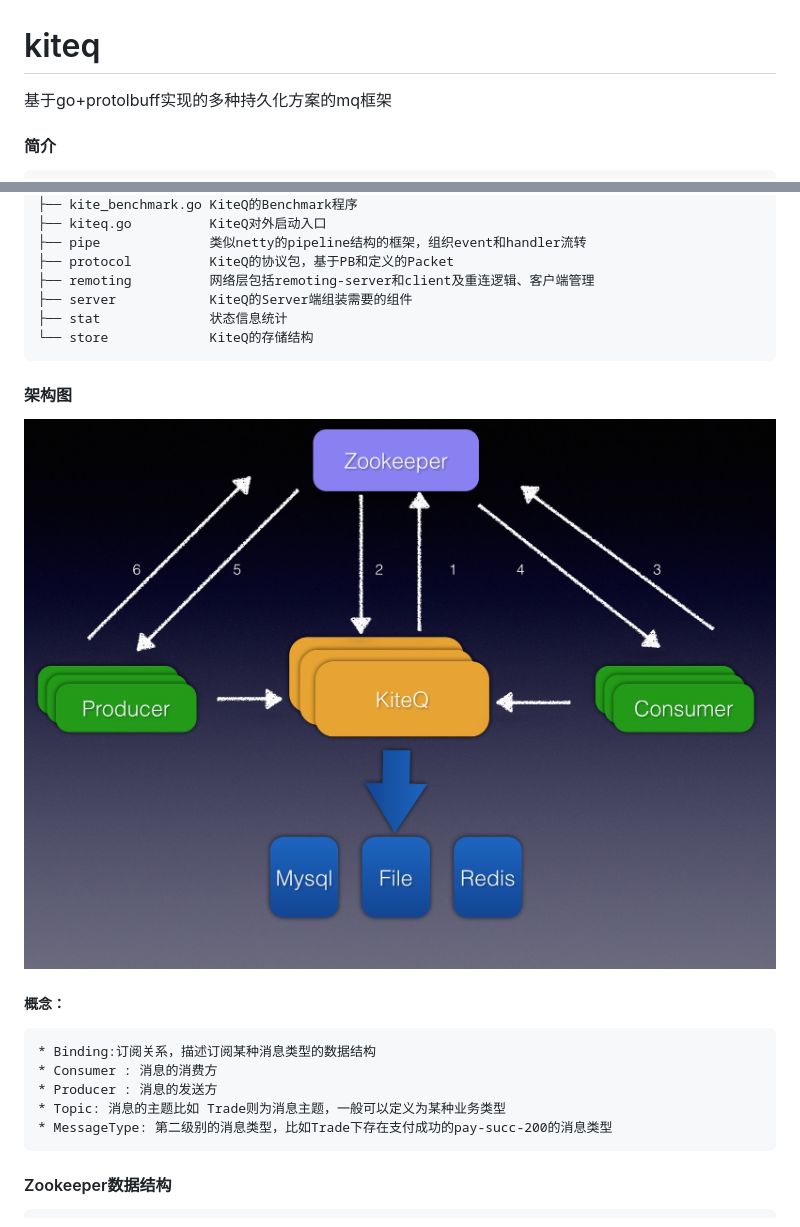
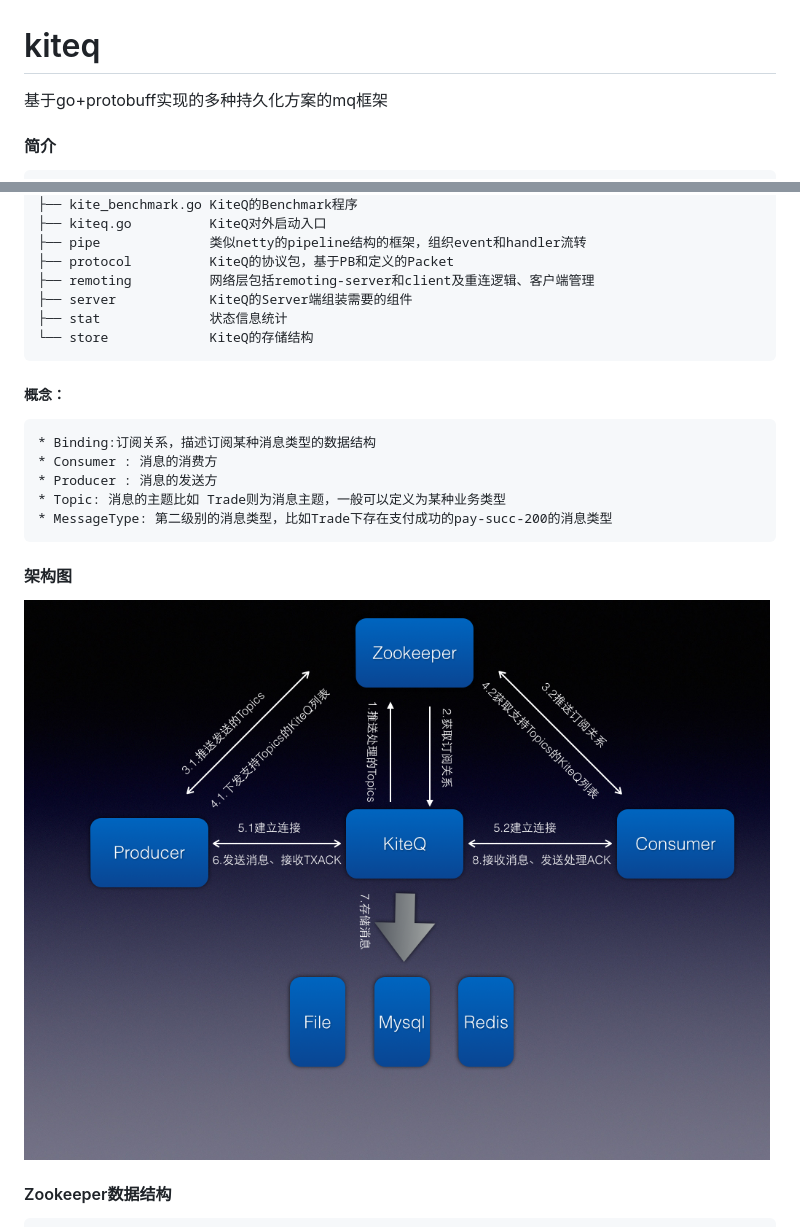
Before and after one commit to blackbeans/kiteq, a Markdown page: README.md, 2 parts joined by grey strips. GitHub-like rendering; pictures changed too: doc/arch.png (deleted), doc/kiteq.002.png (added).

Commit message:
修改markdown 	modified:   README.md 	deleted:    doc/arch.png 	new file:   doc/kiteq.001.png 	new file:   doc/kiteq.002.png

```diff
--- a/README.md
+++ b/README.md
@@ -1,7 +1,7 @@
 kiteq
 =======
 
-基于go+protolbuff实现的多种持久化方案的mq框架
+基于go+protobuff实现的多种持久化方案的mq框架
 
 #### 简介
     * 基于zk维护发送方、订阅方、broker订阅发送关系、支持水平、垂直方面的扩展
@@ -27,8 +27,6 @@ kiteq
     ├── stat              状态信息统计
     └── store             KiteQ的存储结构
 
-#### 架构图
-  ![image](./doc/arch.png)
 ##### 概念：
 
     * Binding:订阅关系，描述订阅某种消息类型的数据结构
@@ -36,6 +34,9 @@ kiteq
     * Producer : 消息的发送方
     * Topic: 消息的主题比如 Trade则为消息主题，一般可以定义为某种业务类型
     * MessageType: 第二级别的消息类型，比如Trade下存在支付成功的pay-succ-200的消息类型
+
+#### 架构图
+  ![image](./doc/kiteq.002.png)
 
 #### Zookeeper数据结构
         KiteServer : /kiteq/server/${topic}/ip:port
```
Also changed, not shown: doc/kiteq.001.png (added).
